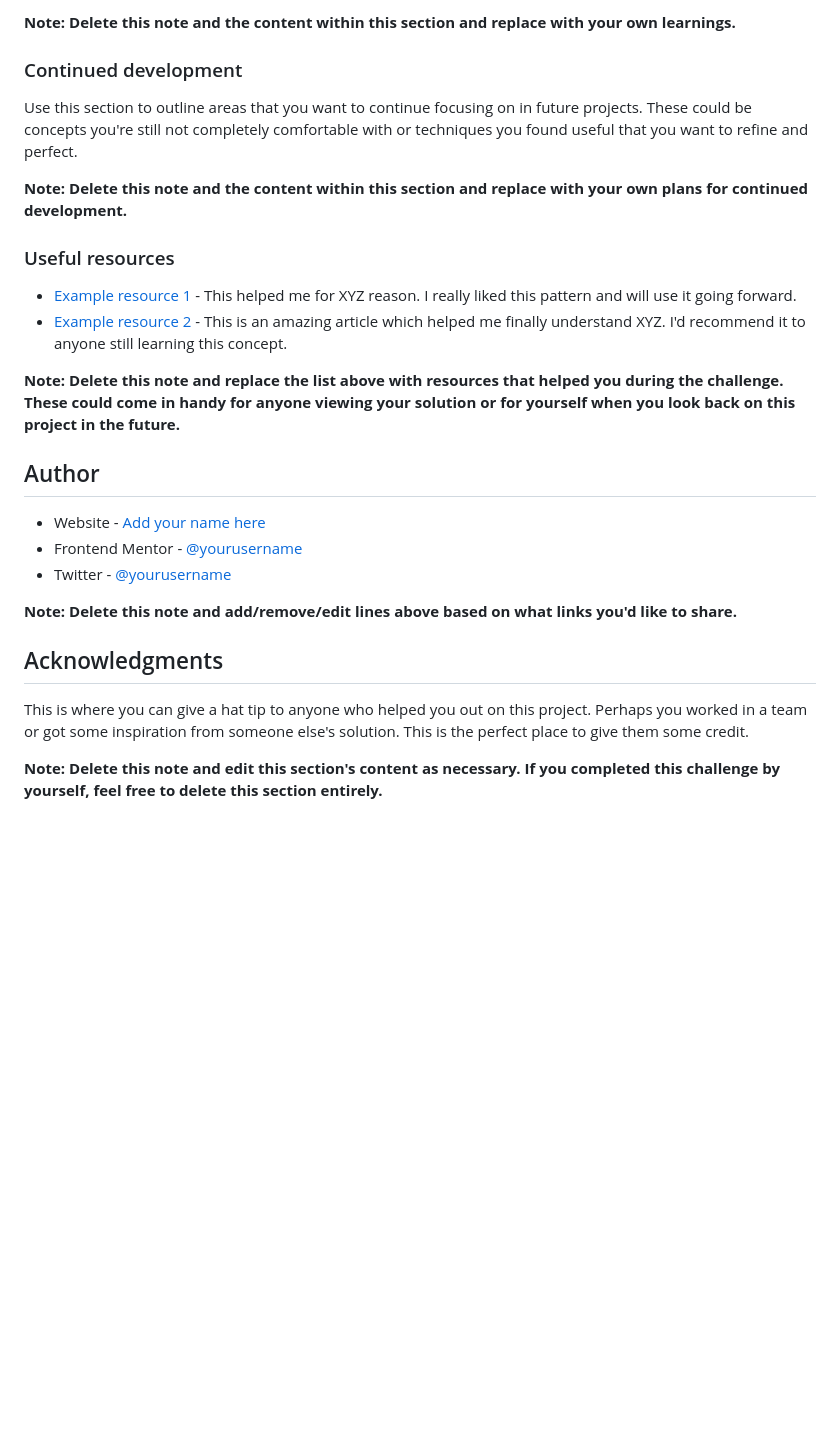
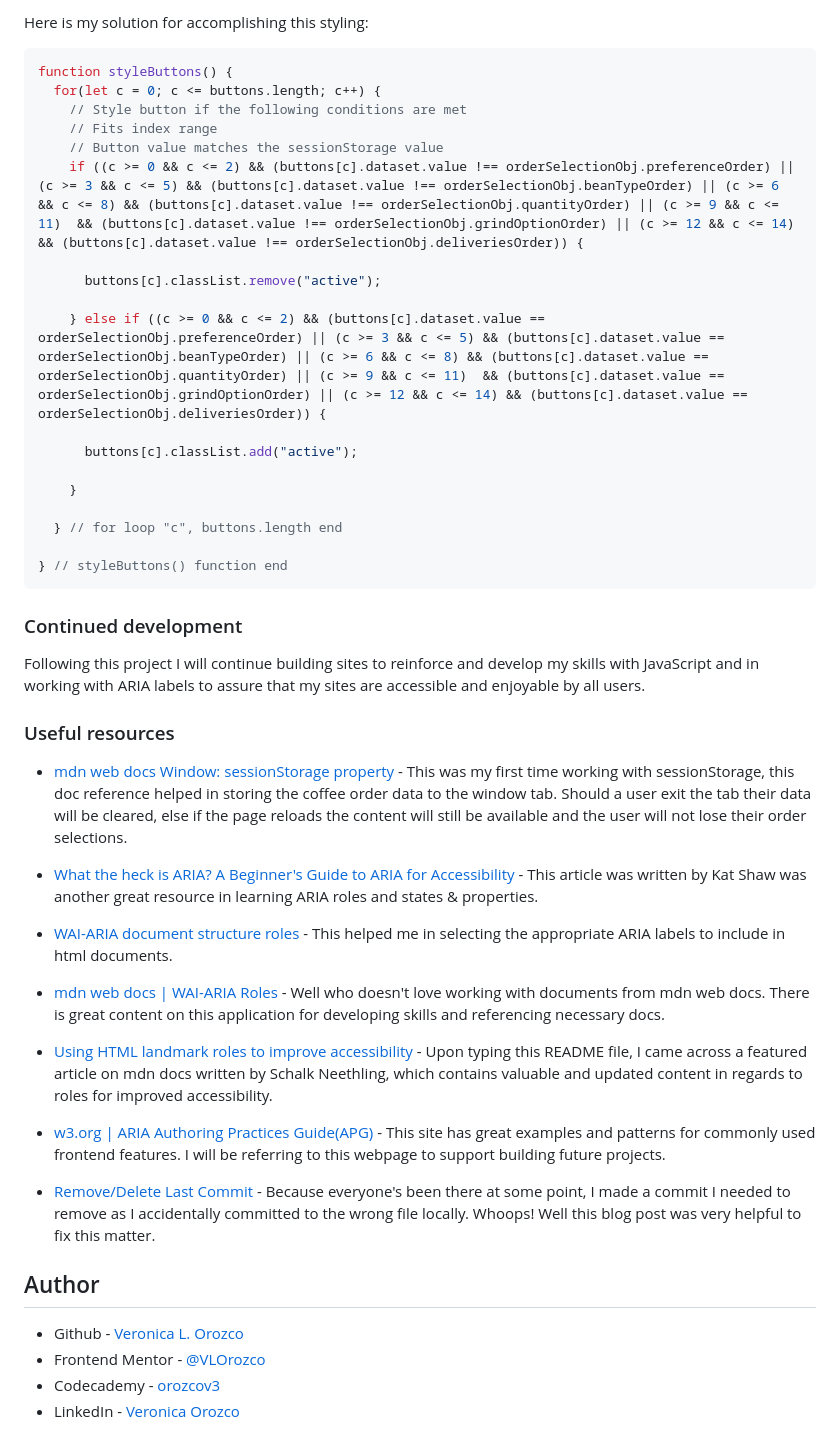
Before and after one commit to VLOrozco/coffee-roasters-subscription-site, a Markdown page: README.md, the part around one of its changes. GitHub-like rendering; blank space fills up the shorter version.

````diff
--- a/README.md
+++ b/README.md
@@ -86,29 +76,50 @@ If you want more help with writing markdown, we'd recommend checking out [The Ma
 
-**Note: Delete this note and the content within this section and replace with your own learnings.**
+Here is my solution for accomplishing this styling:
+
+```js
+function styleButtons() {
+  for(let c = 0; c <= buttons.length; c++) {
+    // Style button if the following conditions are met
+    // Fits index range
+    // Button value matches the sessionStorage value
+    if ((c >= 0 && c <= 2) && (buttons[c].dataset.value !== orderSelectionObj.preferenceOrder) || (c >= 3 && c <= 5) && (buttons[c].dataset.value !== orderSelectionObj.beanTypeOrder) || (c >= 6 && c <= 8) && (buttons[c].dataset.value !== orderSelectionObj.quantityOrder) || (c >= 9 && c <= 11)  && (buttons[c].dataset.value !== orderSelectionObj.grindOptionOrder) || (c >= 12 && c <= 14) && (buttons[c].dataset.value !== orderSelectionObj.deliveriesOrder)) {
+
+      buttons[c].classList.remove("active");
+
+    } else if ((c >= 0 && c <= 2) && (buttons[c].dataset.value == orderSelectionObj.preferenceOrder) || (c >= 3 && c <= 5) && (buttons[c].dataset.value == orderSelectionObj.beanTypeOrder) || (c >= 6 && c <= 8) && (buttons[c].dataset.value == orderSelectionObj.quantityOrder) || (c >= 9 && c <= 11)  && (buttons[c].dataset.value == orderSelectionObj.grindOptionOrder) || (c >= 12 && c <= 14) && (buttons[c].dataset.value == orderSelectionObj.deliveriesOrder)) {
+
+      buttons[c].classList.add("active");
+
+    }
+
+  } // for loop "c", buttons.length end
+
+} // styleButtons() function end
+```
 
 ### Continued development
 
-Use this section to outline areas that you want to continue focusing on in future projects. These could be concepts you're still not completely comfortable with or techniques you found useful that you want to refine and perfect.
-
-**Note: Delete this note and the content within this section and replace with your own plans for continued development.**
+Following this project I will continue building sites to reinforce and develop my skills with JavaScript and in working with ARIA labels to assure that my sites are accessible and enjoyable by all users.
 
 ### Useful resources
 
-- [Example resource 1](https://www.example.com) - This helped me for XYZ reason. I really liked this pattern and will use it going forward.
-- [Example resource 2](https://www.example.com) - This is an amazing article which helped me finally understand XYZ. I'd recommend it to anyone still learning this concept.
+- [mdn web docs Window: sessionStorage property](https://developer.mozilla.org/en-US/docs/Web/API/Window/sessionStorage) - This was my first time working with sessionStorage, this doc reference helped in storing the coffee order data to the window tab. Should a user exit the tab their data will be cleared, else if the page reloads the content will still be available and the user will not lose their order selections.
 
-**Note: Delete this note and replace the list above with resources that helped you during the challenge. These could come in handy for anyone viewing your solution or for yourself when you look back on this project in the future.**
+- [What the heck is ARIA? A Beginner's Guide to ARIA for Accessibility](https://www.lullabot.com/articles/what-heck-aria-beginners-guide-aria-accessibility) - This article was written by Kat Shaw was another great resource in learning ARIA roles and states & properties.
+
+- [WAI-ARIA document structure roles](https://www.w3.org/TR/wai-aria/#document_structure_roles) - This helped me in selecting the appropriate ARIA labels to include in html documents.
+
+- [mdn web docs | WAI-ARIA Roles](https://developer.mozilla.org/en-US/docs/Web/Accessibility/ARIA/Roles) - Well who doesn't love working with documents from mdn web docs. There is great content on this application for developing skills and referencing necessary docs.
+
+- [Using HTML landmark roles to improve accessibility](https://developer.mozilla.org/en-US/blog/aria-accessibility-html-landmark-roles/) - Upon typing this README file, I came across a featured article on mdn docs written by Schalk Neethling, which contains valuable and updated content in regards to roles for improved accessibility.
+
+- [w3.org | ARIA Authoring Practices Guide(APG)](https://www.w3.org/WAI/ARIA/apg/patterns/) - This site has great examples and patterns for commonly used frontend features. I will be referring to this webpage to support building future projects.
+
+- [Remove/Delete Last Commit](https://practicalgit.com/blog/remove-last-commit.html) - Because everyone's been there at some point, I made a commit I needed to remove as I accidentally committed to the wrong file locally. Whoops! Well this blog post was very helpful to fix this matter.
 
 ## Author
 
-- Website - [Add your name here](https://www.your-site.com)
-- Frontend Mentor - [@yourusername](https://www.frontendmentor.io/profile/yourusername)
-- Twitter - [@yourusername](https://www.twitter.com/yourusername)
-
-**Note: Delete this note and add/remove/edit lines above based on what links you'd like to share.**
-
-## Acknowledgments
-
-This is where you can give a hat tip to anyone who helped you out on this project. Perhaps you worked in a team or got some inspiration from someone else's solution. This is the perfect place to give them some credit.
-
-**Note: Delete this note and edit this section's content as necessary. If you completed this challenge by yourself, feel free to delete this section entirely.**
+- Github - [Veronica L. Orozco](https://github.com/VLOrozco)
+- Frontend Mentor - [@VLOrozco](https://www.frontendmentor.io/profile/VLOrozco)
+- Codecademy - [orozcov3](https://www.codecademy.com/profiles/orozcoV3)
+- LinkedIn - [Veronica Orozco](https://www.linkedin.com/in/veronica-orozco-710b46166/)
````
Also changed, not shown: other parts of README.md (+24 -34 lines).
